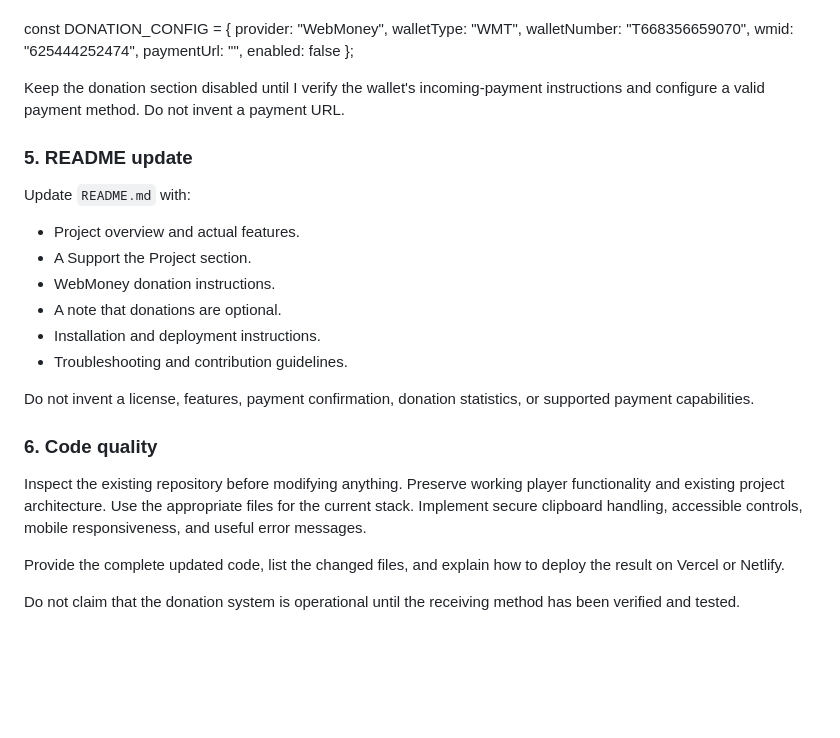
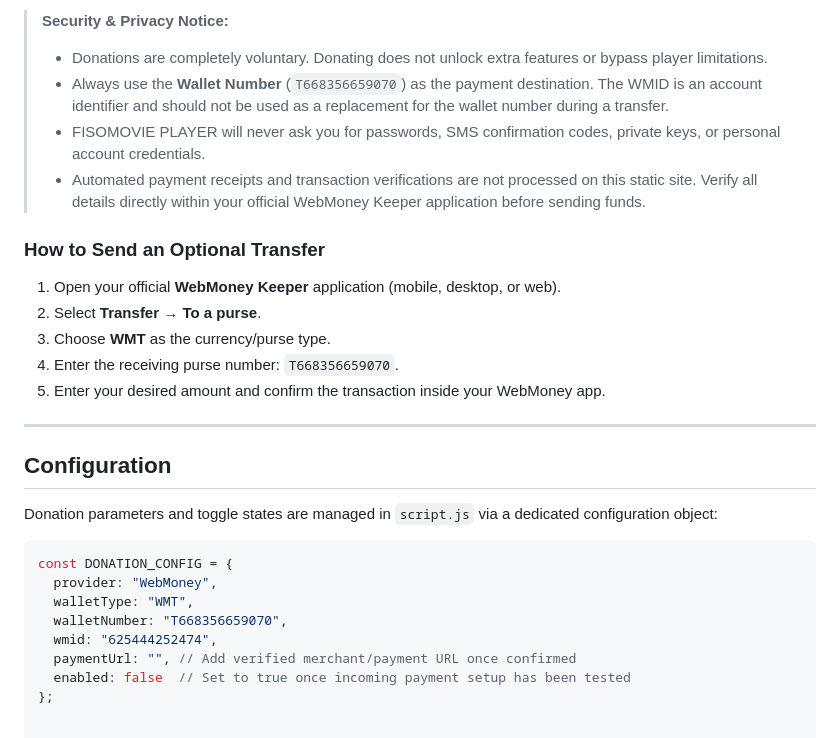
Before and after one commit to fiso420/fisomovie-player, a Markdown page: README.md, the part around one of its changes. Drawn GitHub-style; blank space fills up the shorter version.

````diff
--- a/README.md
+++ b/README.md
@@ -36,28 +61,28 @@ Create a clearly documented configuration object:
+> **Security & Privacy Notice:**
+> - Donations are completely voluntary. Donating does not unlock extra features or bypass player limitations.
+> - Always use the **Wallet Number** (`T668356659070`) as the payment destination. The WMID is an account identifier and should not be used as a replacement for the wallet number during a transfer.
+> - FISOMOVIE PLAYER will never ask you for passwords, SMS confirmation codes, private keys, or personal account credentials.
+> - Automated payment receipts and transaction verifications are not processed on this static site. Verify all details directly within your official WebMoney Keeper application before sending funds.
+
+### How to Send an Optional Transfer
+1. Open your official **WebMoney Keeper** application (mobile, desktop, or web).
+2. Select **Transfer** &rarr; **To a purse**.
+3. Choose **WMT** as the currency/purse type.
+4. Enter the receiving purse number: `T668356659070`.
+5. Enter your desired amount and confirm the transaction inside your WebMoney app.
+
+---
+
+## Configuration
+
+Donation parameters and toggle states are managed in `script.js` via a dedicated configuration object:
+
+```javascript
 const DONATION_CONFIG = {
   provider: "WebMoney",
   walletType: "WMT",
   walletNumber: "T668356659070",
   wmid: "625444252474",
-  paymentUrl: "",
-  enabled: false
+  paymentUrl: "", // Add verified merchant/payment URL once confirmed
+  enabled: false  // Set to true once incoming payment setup has been tested
 };
-
-Keep the donation section disabled until I verify the wallet's incoming-payment instructions and configure a valid payment method. Do not invent a payment URL.
-
-### 5. README update
-Update `README.md` with:
-- Project overview and actual features.
-- A Support the Project section.
-- WebMoney donation instructions.
-- A note that donations are optional.
-- Installation and deployment instructions.
-- Troubleshooting and contribution guidelines.
-
-Do not invent a license, features, payment confirmation, donation statistics, or supported payment capabilities.
-
-### 6. Code quality
-Inspect the existing repository before modifying anything. Preserve working player functionality and existing project architecture. Use the appropriate files for the current stack. Implement secure clipboard handling, accessible controls, mobile responsiveness, and useful error messages.
-
-Provide the complete updated code, list the changed files, and explain how to deploy the result on Vercel or Netlify.
-
-Do not claim that the donation system is operational until the receiving method has been verified and tested.
````
Also changed, not shown: other parts of README.md (+52 -27 lines).
